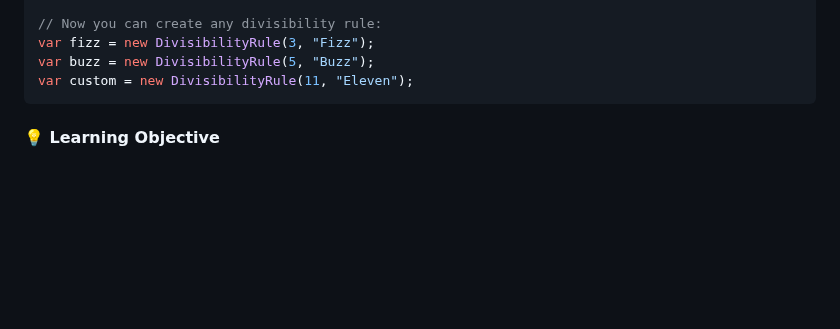
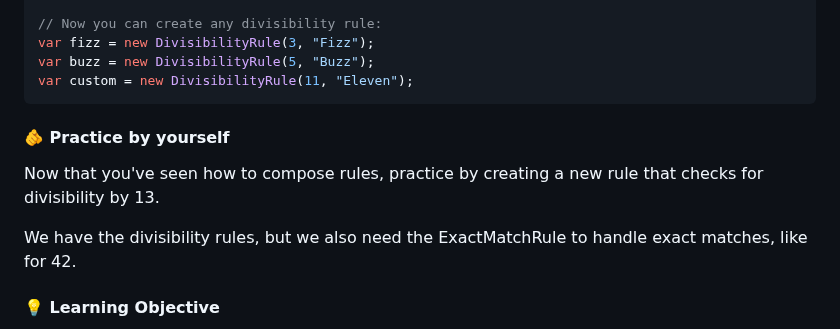
Before and after one commit to guillaumeagile/Sam-FizzBuzz2025, a Markdown page: CUPID-Learning-Path.md, the part around the change. Rendered like a GitHub page; blank space fills up the shorter version.

Commit message:
Practice by yourself

````diff
--- a/CUPID-Learning-Path.md
+++ b/CUPID-Learning-Path.md
@@ -94,6 +94,13 @@ var fizz = new DivisibilityRule(3, "Fizz");
 var buzz = new DivisibilityRule(5, "Buzz");
 var custom = new DivisibilityRule(11, "Eleven");
 ```
+
+#### 🫵 Practice by yourself
+
+Now that you've seen how to compose rules, practice by creating a new rule that checks for divisibility by 13.
+
+We have the divisibility rules, but we also need the ExactMatchRule to handle exact matches, like for 42.
+
 
 #### 💡 Learning Objective
 Learn to make code **extensible through composition** rather than modification. Parameters > hardcoded values.
````
